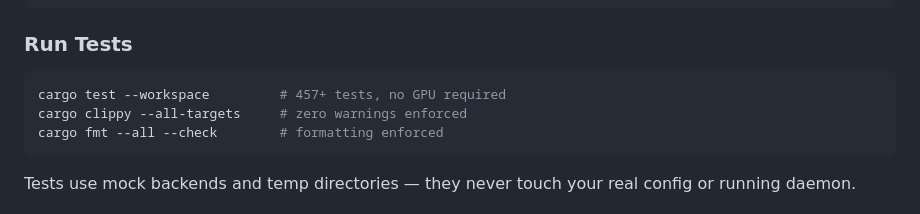
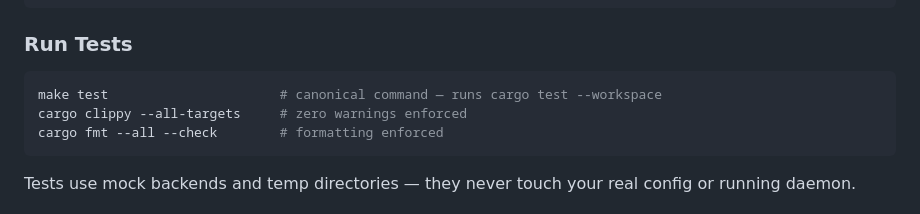
Before and after one commit to lance0/rookery, a Markdown page: CONTRIBUTING.md, the part around the change. Rendered like a GitHub page.

````diff
--- a/CONTRIBUTING.md
+++ b/CONTRIBUTING.md
@@ -37,7 +37,7 @@ cargo build --release -p rookery-daemon
 ### Run Tests
 
 ```bash
-cargo test --workspace         # 457+ tests, no GPU required
+make test                      # canonical command — runs cargo test --workspace
 cargo clippy --all-targets     # zero warnings enforced
 cargo fmt --all --check        # formatting enforced
 ```
````
Also changed, not shown: README.md (+10 -0 lines), docs/testing.md (+2 -1 lines).
